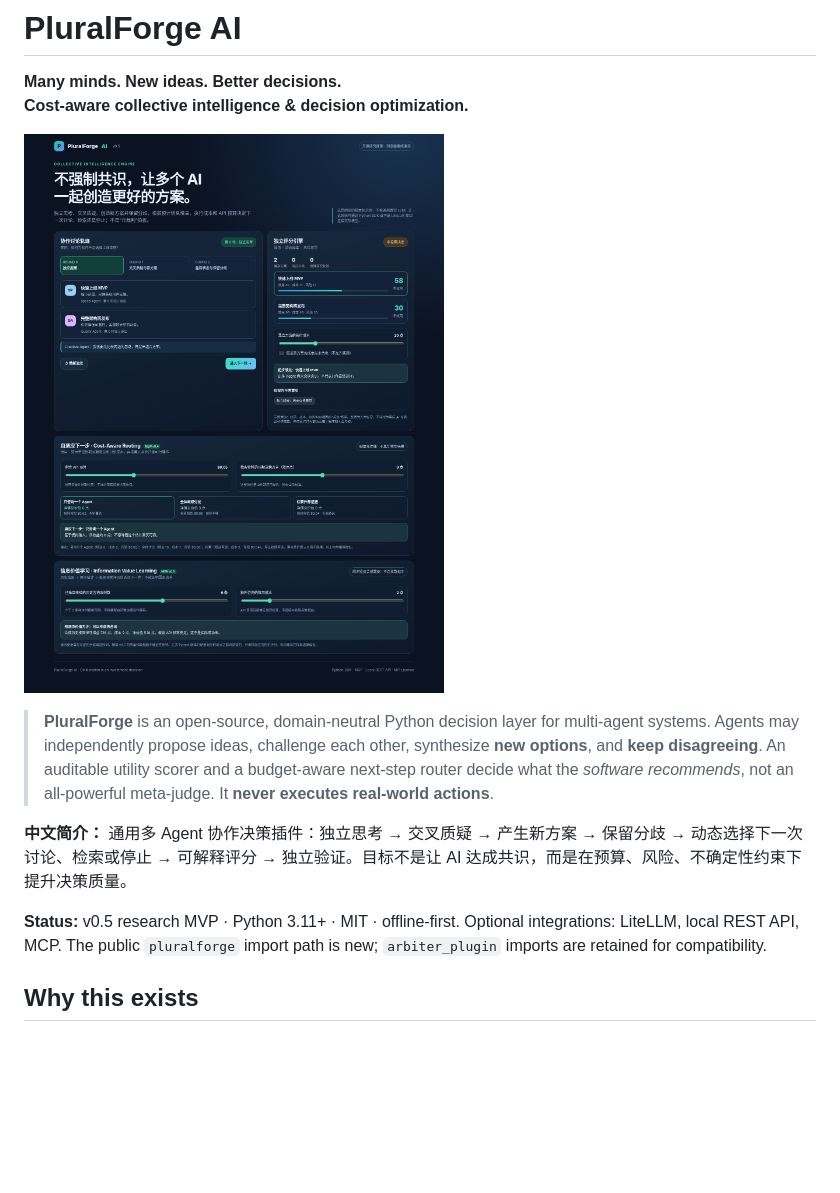
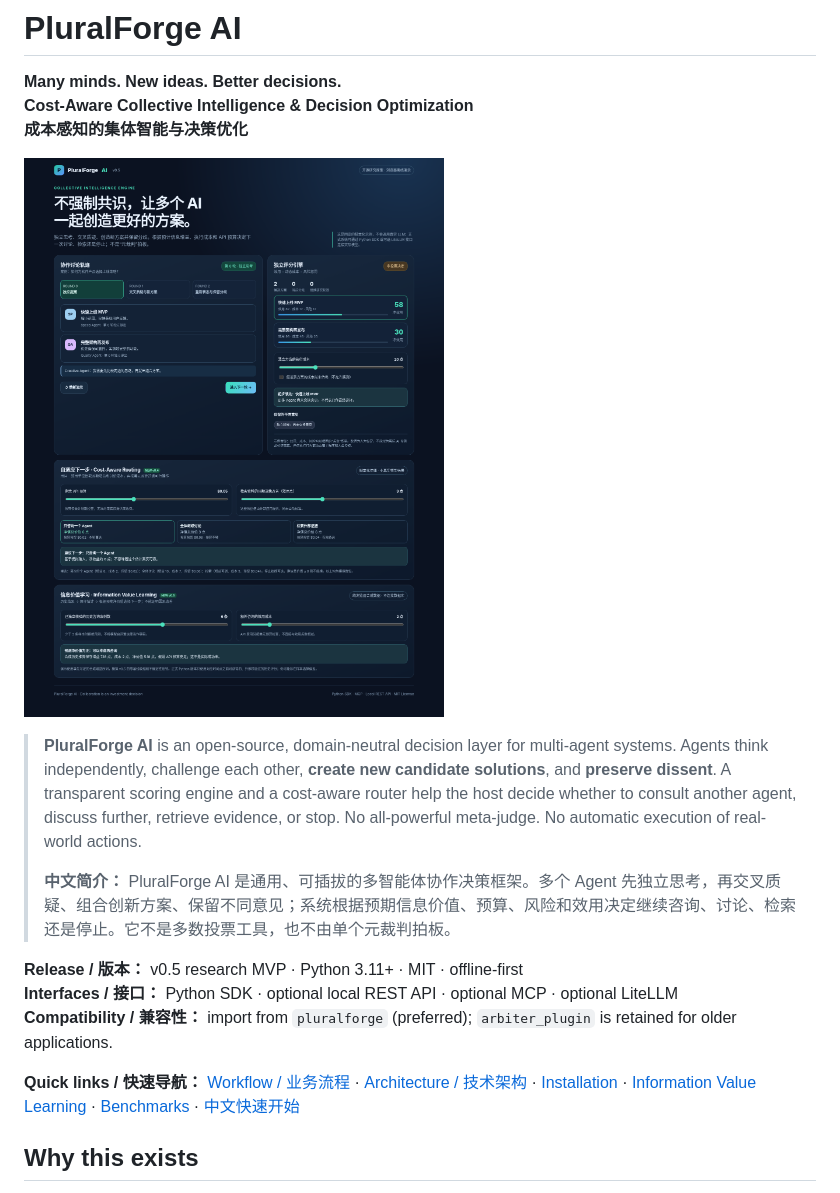
Before and after one commit to ZacharyVo/Arbiter-AI, a Markdown page: README.md, the part around one of its changes. GitHub-like rendering; blank space fills up the shorter version.

```diff
--- a/README.md
+++ b/README.md
@@ -1,5 +1,6 @@
 # PluralForge AI
 
 **Many minds. New ideas. Better decisions.**
-**Cost-aware collective intelligence & decision optimization.**
+**Cost-Aware Collective Intelligence & Decision Optimization**
+**成本感知的集体智能与决策优化**
 
@@ -7,9 +8,13 @@
 
-> **PluralForge** is an open-source, domain-neutral Python decision layer for multi-agent systems. Agents may independently propose ideas, challenge each other, synthesize **new options**, and **keep disagreeing**. An auditable utility scorer and a budget-aware next-step router decide what the *software recommends*, not an all-powerful meta-judge. It **never executes real-world actions**.
+> **PluralForge AI** is an open-source, domain-neutral decision layer for multi-agent systems. Agents think independently, challenge each other, **create new candidate solutions**, and **preserve dissent**. A transparent scoring engine and a cost-aware router help the host decide whether to consult another agent, discuss further, retrieve evidence, or stop. No all-powerful meta-judge. No automatic execution of real-world actions.
+>
+> **中文简介：** PluralForge AI 是通用、可插拔的多智能体协作决策框架。多个 Agent 先独立思考，再交叉质疑、组合创新方案、保留不同意见；系统根据预期信息价值、预算、风险和效用决定继续咨询、讨论、检索还是停止。它不是多数投票工具，也不由单个元裁判拍板。
 
-**中文简介：** 通用多 Agent 协作决策插件：独立思考 → 交叉质疑 → 产生新方案 → 保留分歧 → 动态选择下一次讨论、检索或停止 → 可解释评分 → 独立验证。目标不是让 AI 达成共识，而是在预算、风险、不确定性约束下提升决策质量。
+**Release / 版本：** v0.5 research MVP · Python 3.11+ · MIT · offline-first
+**Interfaces / 接口：** Python SDK · optional local REST API · optional MCP · optional LiteLLM
+**Compatibility / 兼容性：** import from `pluralforge` (preferred); `arbiter_plugin` is retained for older applications.
 
-**Status:** v0.5 research MVP · Python 3.11+ · MIT · offline-first. Optional integrations: LiteLLM, local REST API, MCP. The public `pluralforge` import path is new; `arbiter_plugin` imports are retained for compatibility.
+**Quick links / 快速导航：** [Workflow / 业务流程](#workflow--业务流程) · [Architecture / 技术架构](#architecture--技术架构) · [Installation](#installation) · [Information Value Learning](#information-value-learning-engine--new-v05) · [Benchmarks](#benchmarks-and-scientific-claims) · [中文快速开始](#中文快速开始)
 
 ## Why this exists
 
```
Also changed, not shown: other parts of README.md (+83 -1 lines).
